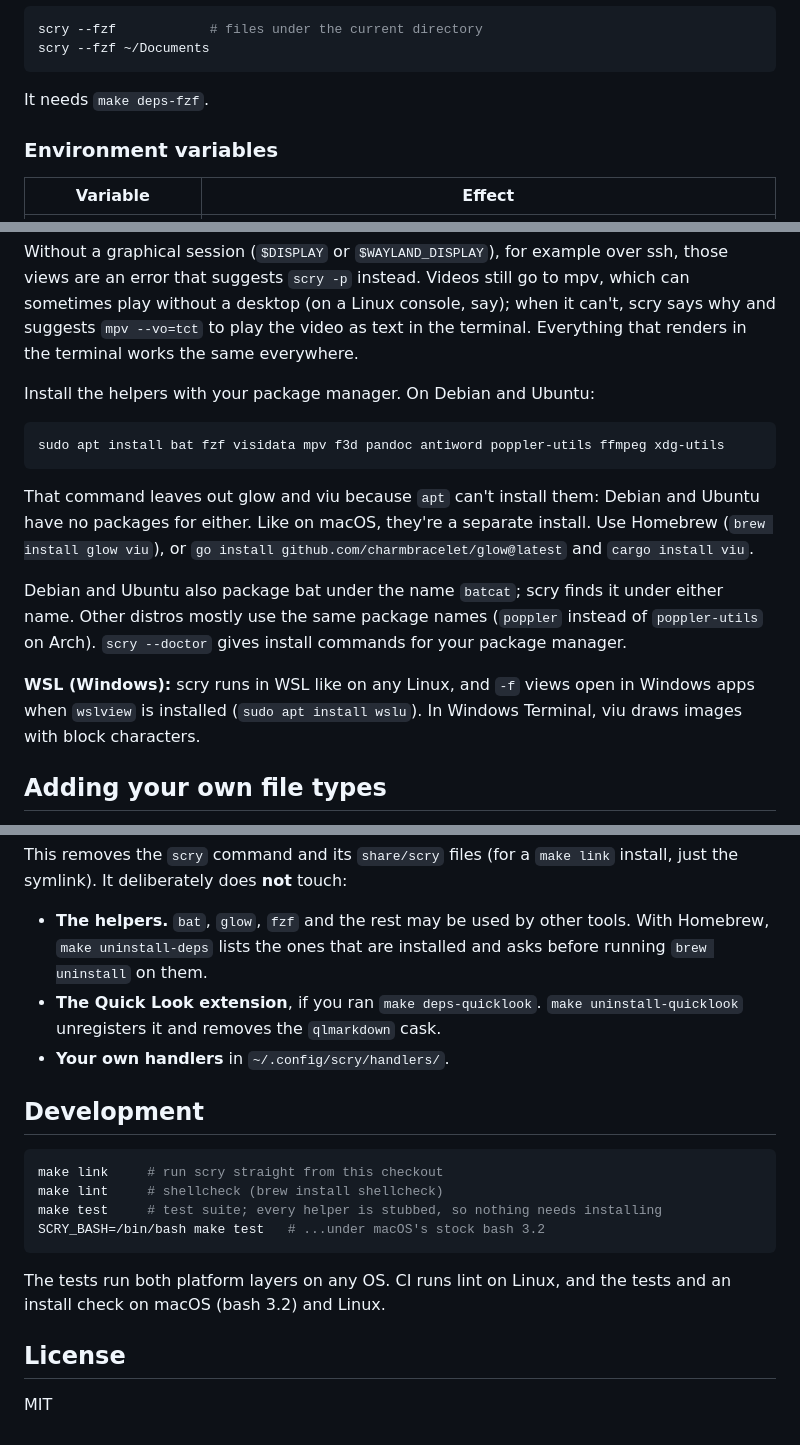
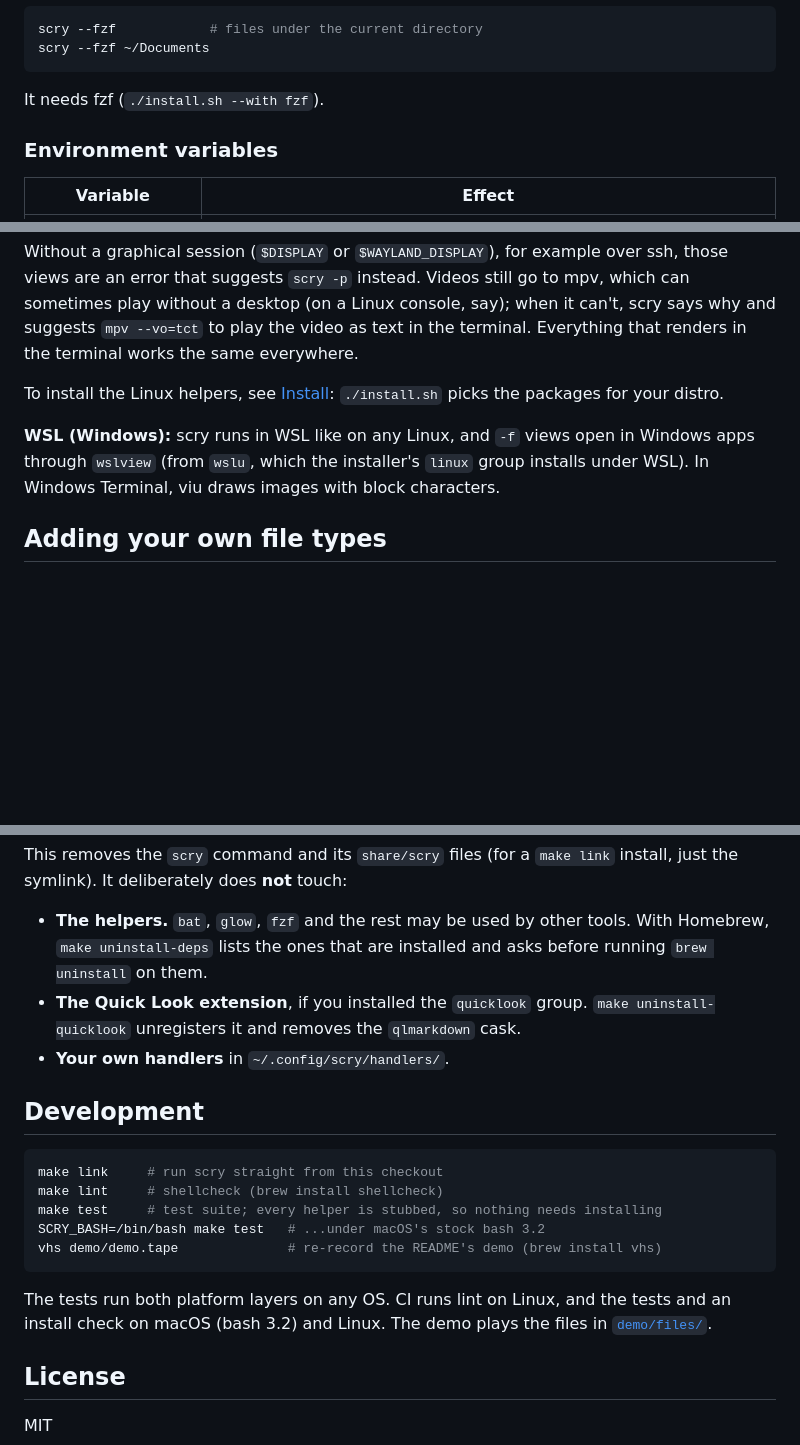
Before and after one commit to pglockner/scry, a Markdown page: README.md, 3 parts joined by grey strips. Drawn GitHub-style; blank space fills up the shorter version.

````diff
--- a/README.md
+++ b/README.md
@@ -205,7 +258,7 @@ scry --fzf            # files under the current directory
 scry --fzf ~/Documents
 ```
 
-It needs `make deps-fzf`.
+It needs fzf (`./install.sh --with fzf`).
 
 ### Environment variables
 
@@ -249,25 +302,13 @@ console, say); when it can't, scry says why and suggests `mpv --vo=tct` to play
 the video as text in the terminal. Everything that renders in the terminal
 works the same everywhere.
 
-Install the helpers with your package manager. On Debian and Ubuntu:
-
-```sh
-sudo apt install bat fzf visidata mpv f3d pandoc antiword poppler-utils ffmpeg xdg-utils
-```
-
-That command leaves out glow and viu because `apt` can't install them:
-Debian and Ubuntu have no packages for either. Like on macOS, they're a
-separate install. Use Homebrew (`brew install glow viu`), or
-`go install github.com/charmbracelet/glow@latest` and `cargo install viu`.
-
-Debian and Ubuntu also package bat under the name `batcat`; scry finds it
-under either name. Other distros mostly use the same package names
-(`poppler` instead of `poppler-utils` on Arch). `scry --doctor` gives install
-commands for your package manager.
+To install the Linux helpers, see [Install](#install): `./install.sh` picks
+the packages for your distro.
 
 **WSL (Windows):** scry runs in WSL like on any Linux, and `-f` views open in
-Windows apps when `wslview` is installed (`sudo apt install wslu`). In
-Windows Terminal, viu draws images with block characters.
+Windows apps through `wslview` (from `wslu`, which the installer's `linux`
+group installs under WSL). In Windows Terminal, viu draws images with block
+characters.
 
 ## Adding your own file types
 
@@ -355,7 +396,7 @@ install, just the symlink). It deliberately does **not** touch:
 - **The helpers.** `bat`, `glow`, `fzf` and the rest may be used by other
   tools. With Homebrew, `make uninstall-deps` lists the ones that are
   installed and asks before running `brew uninstall` on them.
-- **The Quick Look extension**, if you ran `make deps-quicklook`.
+- **The Quick Look extension**, if you installed the `quicklook` group.
   `make uninstall-quicklook` unregisters it and removes the `qlmarkdown` cask.
 - **Your own handlers** in `~/.config/scry/handlers/`.
 
@@ -366,10 +407,12 @@ make link     # run scry straight from this checkout
 make lint     # shellcheck (brew install shellcheck)
 make test     # test suite; every helper is stubbed, so nothing needs installing
 SCRY_BASH=/bin/bash make test   # ...under macOS's stock bash 3.2
+vhs demo/demo.tape              # re-record the README's demo (brew install vhs)
 ```
 
 The tests run both platform layers on any OS. CI runs lint on Linux, and the
-tests and an install check on macOS (bash 3.2) and Linux.
+tests and an install check on macOS (bash 3.2) and Linux. The demo plays the
+files in [`demo/files/`](demo/files).
 
 ## License
 
````
Also changed, not shown: other parts of README.md (+86 -33 lines), demo/files/notes.md (added, +19 -0 lines), demo/demo.gif (added), demo/files/crystal.png (added), 4 other files.
